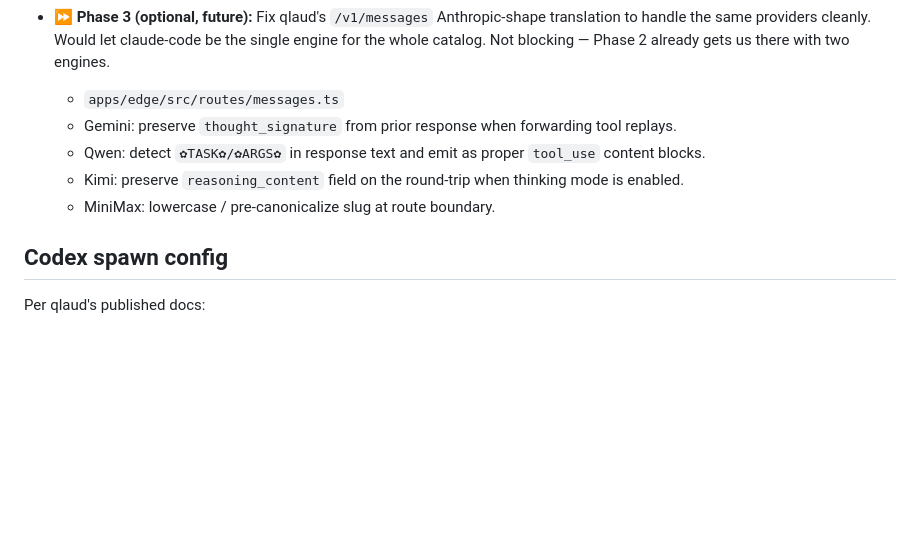
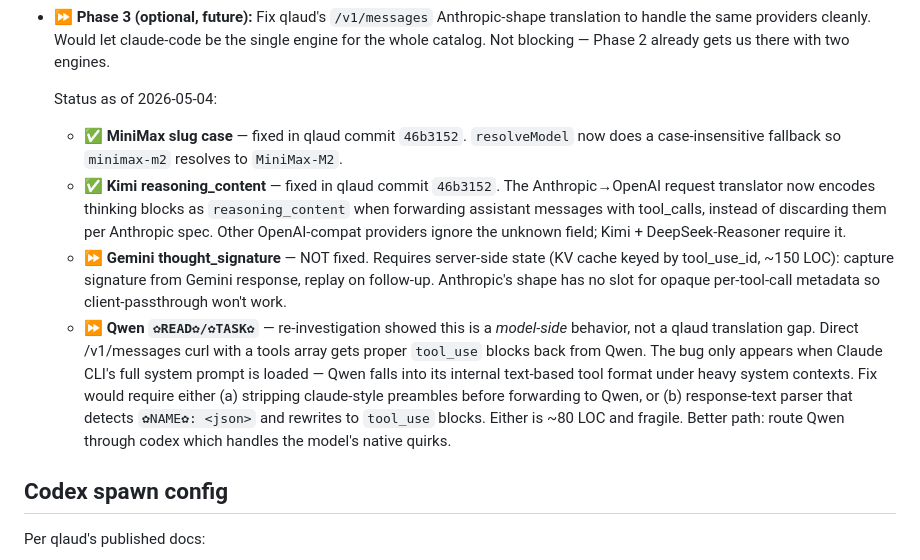
Before and after one commit to qlaudAI/qcode, a Markdown page: docs/multi-model-engine-routing.md, the part around the change. Drawn GitHub-style; blank space fills up the shorter version.

Commit message:
docs: 2/4 qlaud /v1/messages translation gaps shipped tonight
Status update:

  ✅ MiniMax slug case (resolveModel case-insensitive fallback)
  ✅ Kimi reasoning_content round-trip
  ⏩ Gemini thought_signature (needs server-side state, deferred)
  ⏩ Qwen ✿READ✿/✿TASK✿ (model-side behavior under claude CLI's
     system prompt, not a translator gap — route via codex
     instead)

Both fixes shipped in qlaud-router commit 46b3152.

Codex still on the roadmap for Qwen + Gemini, since:
- Gemini fix is non-trivial (KV-cached opaque signature
  per tool_use_id)
- Qwen's mode-switching is upstream model behavior; codex's
  prompt context doesn't trip it the same way

Phase 1 + 2 plan unchanged: ship claude-code with 8 Tier 1
models + Kimi + MiniMax (10/12 today after qlaud edge deploy).
Codex bundling remains the path for the last 2.

Co-Authored-By: Claude Opus 4.7 (1M context) <noreply@anthropic.com>

```diff
--- a/docs/multi-model-engine-routing.md
+++ b/docs/multi-model-engine-routing.md
@@ -127,14 +127,35 @@ What this means concretely:
   whole catalog. Not blocking — Phase 2 already gets us there
   with two engines.
 
-  - `apps/edge/src/routes/messages.ts`
-  - Gemini: preserve `thought_signature` from prior response when
-    forwarding tool replays.
-  - Qwen: detect `✿TASK✿/✿ARGS✿` in response text and emit as
-    proper `tool_use` content blocks.
-  - Kimi: preserve `reasoning_content` field on the round-trip
-    when thinking mode is enabled.
-  - MiniMax: lowercase / pre-canonicalize slug at route boundary.
+  Status as of 2026-05-04:
+
+  - ✅ **MiniMax slug case** — fixed in qlaud commit
+    `46b3152`. `resolveModel` now does a case-insensitive
+    fallback so `minimax-m2` resolves to `MiniMax-M2`.
+  - ✅ **Kimi reasoning_content** — fixed in qlaud commit
+    `46b3152`. The Anthropic→OpenAI request translator now
+    encodes thinking blocks as `reasoning_content` when
+    forwarding assistant messages with tool_calls, instead of
+    discarding them per Anthropic spec. Other OpenAI-compat
+    providers ignore the unknown field; Kimi + DeepSeek-Reasoner
+    require it.
+  - ⏩ **Gemini thought_signature** — NOT fixed. Requires
+    server-side state (KV cache keyed by tool_use_id, ~150 LOC):
+    capture signature from Gemini response, replay on follow-up.
+    Anthropic's shape has no slot for opaque per-tool-call
+    metadata so client-passthrough won't work.
+  - ⏩ **Qwen `✿READ✿/✿TASK✿`** — re-investigation showed this
+    is a *model-side* behavior, not a qlaud translation gap.
+    Direct /v1/messages curl with a tools array gets proper
+    `tool_use` blocks back from Qwen. The bug only appears when
+    Claude CLI's full system prompt is loaded — Qwen falls into
+    its internal text-based tool format under heavy system
+    contexts. Fix would require either (a) stripping
+    claude-style preambles before forwarding to Qwen, or (b)
+    response-text parser that detects `✿NAME✿: <json>` and
+    rewrites to `tool_use` blocks. Either is ~80 LOC and
+    fragile. Better path: route Qwen through codex which handles
+    the model's native quirks.
 
 ## Codex spawn config
 
```
